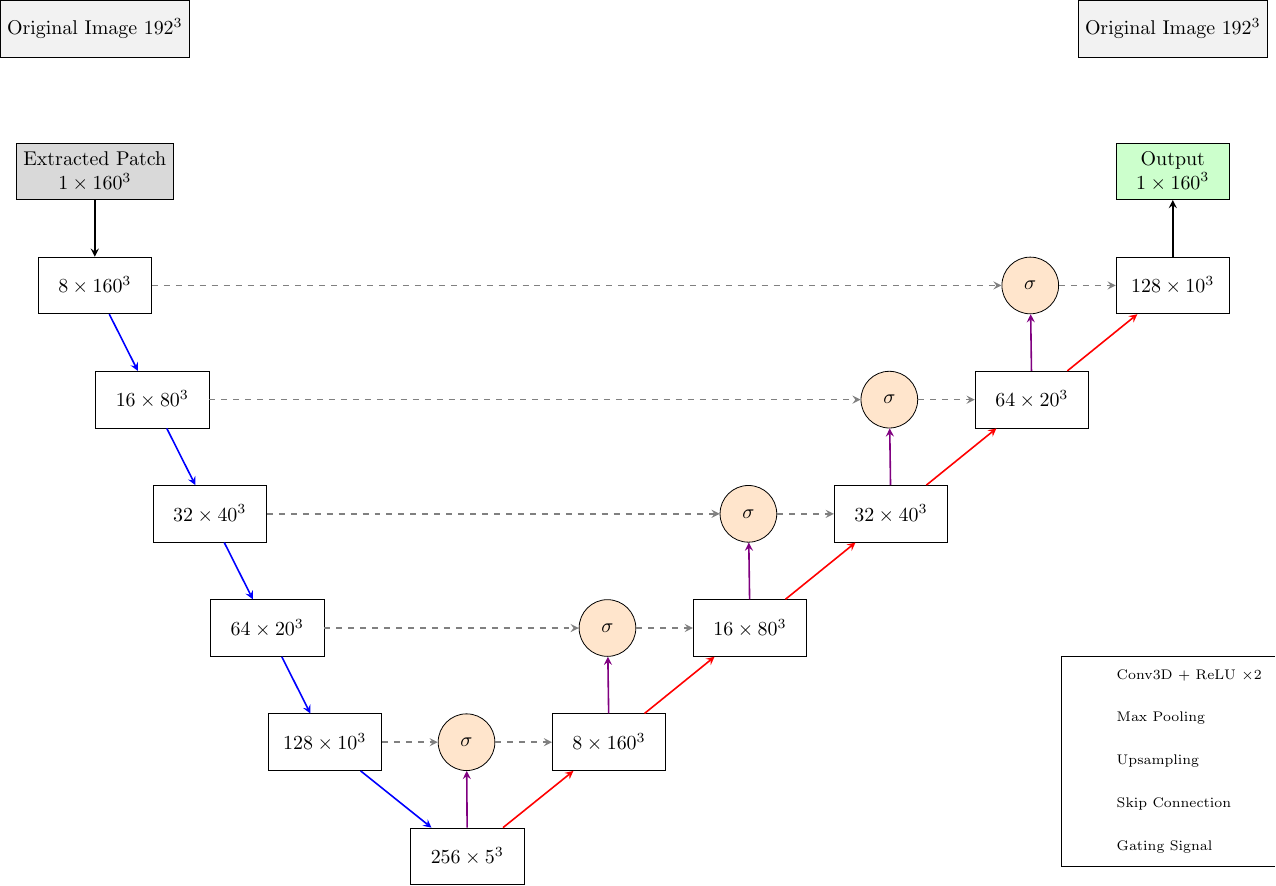
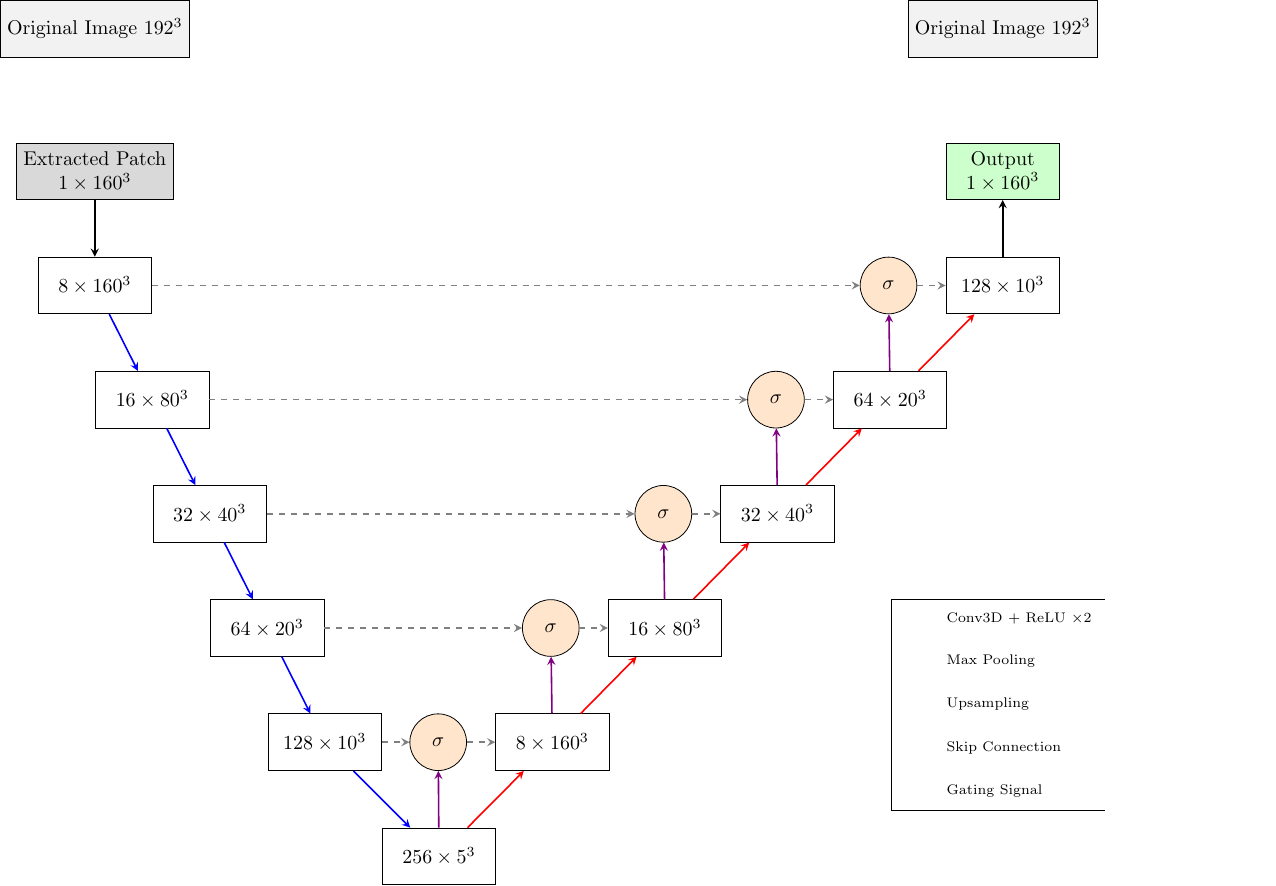
Before and after one commit to JGIBristol/zebrafish_jaw_segmentation, a LaTeX figure (paper_diagrams/net_diagram.tex): the whole page. Compiled offline with pdfLaTeX.

Commit message:
things almost in the right place

```diff
--- a/paper_diagrams/net_diagram.tex
+++ b/paper_diagrams/net_diagram.tex
@@ -39,21 +39,21 @@
 	\node (enc4) [block, below right=1cm and -1cm of enc3] {$128\times10^3$};
 
 	% Decoder
-	\node (dec0) [block, right=17cm of enc0] {$128\times10^3$};
-	\node (dec1) [block, right=13.5cm of enc1]   {$64\times20^3$};
-	\node (dec2) [block, right=10cm of  enc2]   {$32\times40^3$};
-	\node (dec3) [block, right=6.5cm of  enc3]   {$16\times80^3$};
-	\node (dec4) [block, right=3cm of  enc4]   {$8\times160^3$};
+	\node (dec0) [block, right=14cm of enc0] {$128\times10^3$};
+	\node (dec1) [block, right=11cm of enc1]   {$64\times20^3$};
+	\node (dec2) [block, right=8cm of  enc2]   {$32\times40^3$};
+	\node (dec3) [block, right=5cm of  enc3]   {$16\times80^3$};
+	\node (dec4) [block, right=2cm of  enc4]   {$8\times160^3$};
 
 	% Bottleneck
-	\node (bottom) [block, below right=1cm and 0.5cm of enc4] {$256\times5^3$};
+	\node (bottom) [block, below right=1cm and 0cm of enc4] {$256\times5^3$};
 
 	% Attention Gates
-	\node (att4) [attention, left=1cm of dec4] {$\sigma$};
-	\node (att3) [attention, left=1cm of dec3] {$\sigma$};
-	\node (att2) [attention, left=1cm of dec2] {$\sigma$};
-	\node (att1) [attention, left=1cm of dec1] {$\sigma$};
-	\node (att0) [attention, left=1cm of dec0] {$\sigma$};
+	\node (att4) [attention, left=0.5cm of dec4] {$\sigma$};
+	\node (att3) [attention, left=0.5cm of dec3] {$\sigma$};
+	\node (att2) [attention, left=0.5cm of dec2] {$\sigma$};
+	\node (att1) [attention, left=0.5cm of dec1] {$\sigma$};
+	\node (att0) [attention, left=0.5cm of dec0] {$\sigma$};
 
 	\node (output_patch) [block, above=1cm of dec0, fill=green!20, align=center] {Output\\$1\times160^3$};
 	\node (output_full) [block, fill=gray!10, above=1.5cm of output_patch] {Original Image $192^3$};
@@ -95,7 +95,7 @@
 	\draw[gate] (dec1) -- (att0);
 
 	% Legend
-	\matrix[draw, below right=2cm and 2cm of dec2, align=left, column sep=0.5cm, row sep=0.3cm, font=\scriptsize] {
+	\matrix[draw, below right=1cm and 1cm of dec2, align=left, column sep=0.5cm, row sep=0.3cm, font=\scriptsize] {
 		\node[conv] {}; & \node {Conv3D + ReLU $\times2$}; \\
 		\node[pool] {}; & \node {Max Pooling}; \\
 		\node[up] {}; & \node {Upsampling}; \\
```
